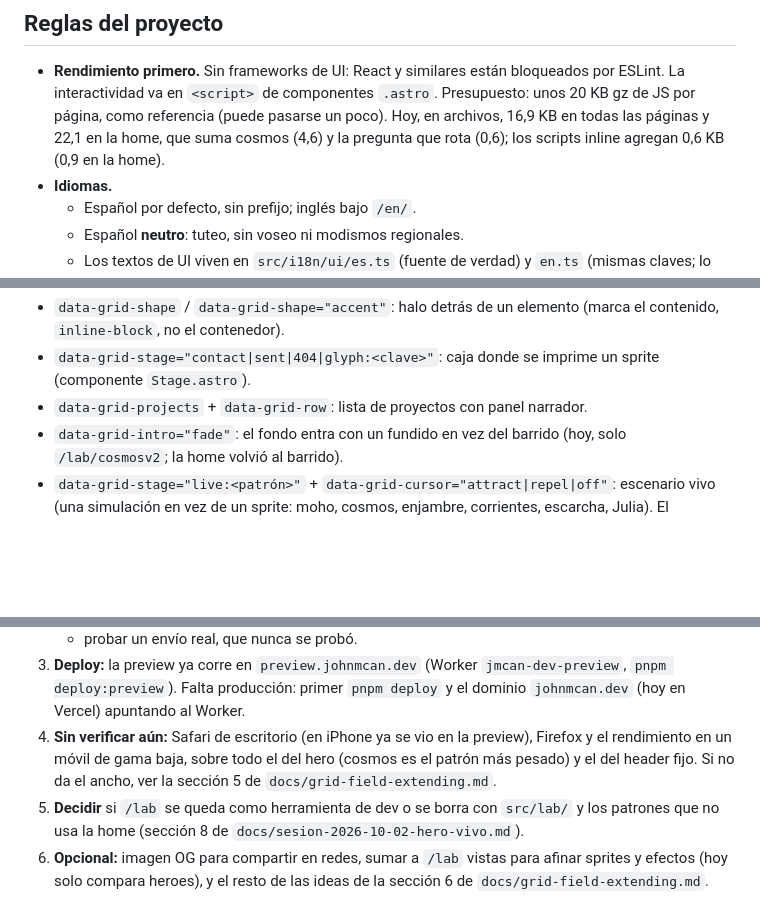
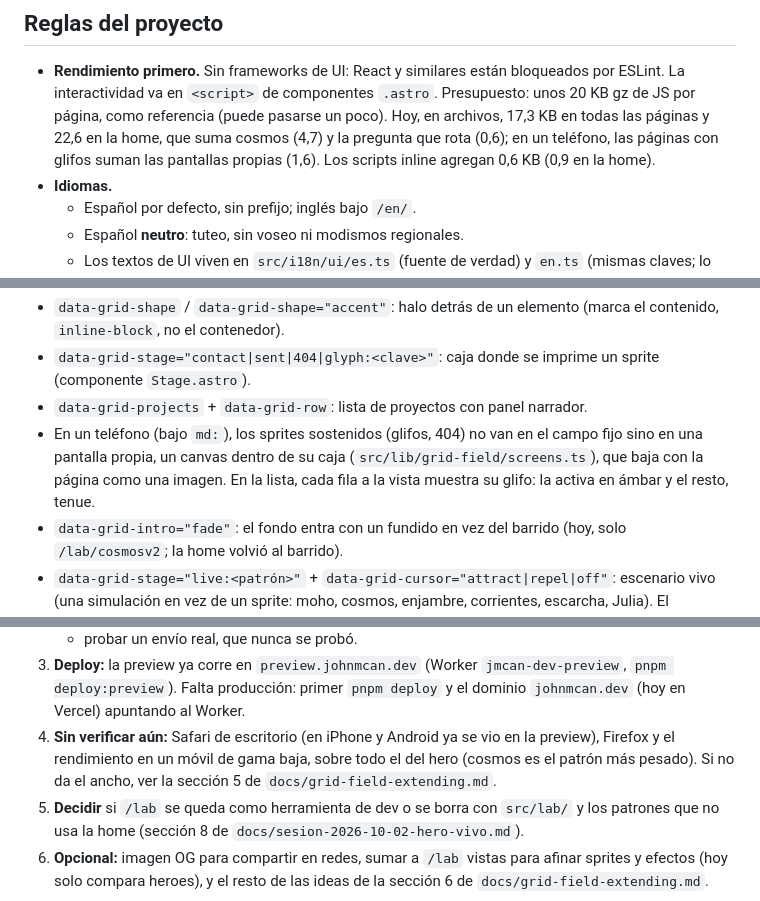
Before and after one commit to john-Mcan/jmcan-dev, a Markdown page: AGENTS.md, 3 parts joined by grey strips. Drawn GitHub-style; blank space fills up the shorter version.

```diff
--- a/AGENTS.md
+++ b/AGENTS.md
@@ -8,9 +8,10 @@ proyectos, detalle de proyecto, contacto y 404, en español e inglés.
 
 - **Rendimiento primero.** Sin frameworks de UI: React y similares están bloqueados por ESLint. La
   interactividad va en `<script>` de componentes `.astro`. Presupuesto: unos 20 KB gz de JS por
-  página, como referencia (puede pasarse un poco). Hoy, en archivos, 16,9 KB en todas las páginas
-  y 22,1 en la home, que suma cosmos (4,6) y la pregunta que rota (0,6); los scripts inline
-  agregan 0,6 KB (0,9 en la home).
+  página, como referencia (puede pasarse un poco). Hoy, en archivos, 17,3 KB en todas las páginas
+  y 22,6 en la home, que suma cosmos (4,7) y la pregunta que rota (0,6); en un teléfono, las
+  páginas con glifos suman las pantallas propias (1,6). Los scripts inline agregan 0,6 KB (0,9 en
+  la home).
 - **Idiomas.**
   - Español por defecto, sin prefijo; inglés bajo `/en/`.
   - Español **neutro**: tuteo, sin voseo ni modismos regionales.
@@ -47,6 +48,10 @@ Las páginas declaran qué imprime la grilla con atributos:
 - `data-grid-stage="contact|sent|404|glyph:<clave>"`: caja donde se imprime un sprite (componente
   `Stage.astro`).
 - `data-grid-projects` + `data-grid-row`: lista de proyectos con panel narrador.
+- En un teléfono (bajo `md:`), los sprites sostenidos (glifos, 404) no van en el campo fijo sino en
+  una pantalla propia, un canvas dentro de su caja (`src/lib/grid-field/screens.ts`), que baja con
+  la página como una imagen. En la lista, cada fila a la vista muestra su glifo: la activa en
+  ámbar y el resto, tenue.
 - `data-grid-intro="fade"`: el fondo entra con un fundido en vez del barrido (hoy, solo
   `/lab/cosmosv2`; la home volvió al barrido).
 - `data-grid-stage="live:<patrón>"` + `data-grid-cursor="attract|repel|off"`: escenario vivo (una
@@ -100,9 +107,9 @@ Estado al 2026-10-15: la base, la landing, el hero vivo (cosmos v2) y el header
 3. **Deploy:** la preview ya corre en `preview.johnmcan.dev` (Worker `jmcan-dev-preview`,
    `pnpm deploy:preview`). Falta producción: primer `pnpm deploy` y el dominio `johnmcan.dev`
    (hoy en Vercel) apuntando al Worker.
-4. **Sin verificar aún:** Safari de escritorio (en iPhone ya se vio en la preview), Firefox y el
-   rendimiento en un móvil de gama baja, sobre todo el del hero (cosmos es el patrón más pesado) y
-   el del header fijo. Si no da el ancho, ver la sección 5 de `docs/grid-field-extending.md`.
+4. **Sin verificar aún:** Safari de escritorio (en iPhone y Android ya se vio en la preview),
+   Firefox y el rendimiento en un móvil de gama baja, sobre todo el del hero (cosmos es el patrón
+   más pesado). Si no da el ancho, ver la sección 5 de `docs/grid-field-extending.md`.
 5. **Decidir** si `/lab` se queda como herramienta de dev o se borra con `src/lab/` y los patrones
    que no usa la home (sección 8 de `docs/sesion-2026-10-02-hero-vivo.md`).
 6. **Opcional:** imagen OG para compartir en redes, sumar a `/lab` vistas para afinar sprites y
```
Also changed, not shown: other parts of AGENTS.md (+4 -2 lines), docs/grid-field-extending.md (+14 -0 lines), docs/sesion-2026-10-02-hero-vivo.md (+54 -0 lines).
